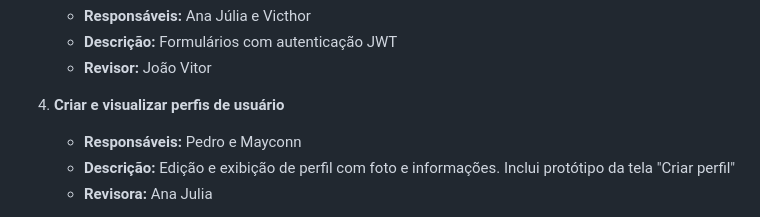
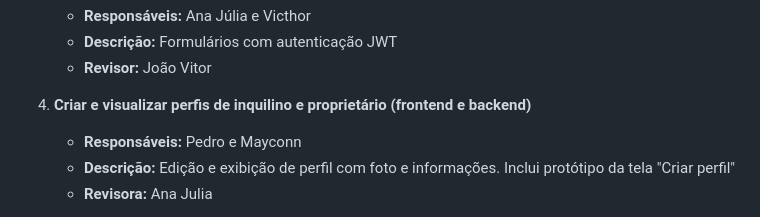
Before and after one commit to Swampertian/Moovin, a Markdown page: README.md, the part around the change. Drawn GitHub-style.

```diff
--- a/README.md
+++ b/README.md
@@ -56,7 +56,7 @@ Universidade: Universidade Federal do Tocantins
    - **Descrição:** Formulários com autenticação JWT
    - **Revisor:** João Vitor
 
-4. **Criar e visualizar perfis de usuário**
+4. **Criar e visualizar perfis de inquilino e proprietário (frontend e backend)**
    - **Responsáveis:** Pedro e Mayconn
    - **Descrição:** Edição e exibição de perfil com foto e informações. Inclui protótipo da tela "Criar perfil"
    - **Revisora:** Ana Julia
```
